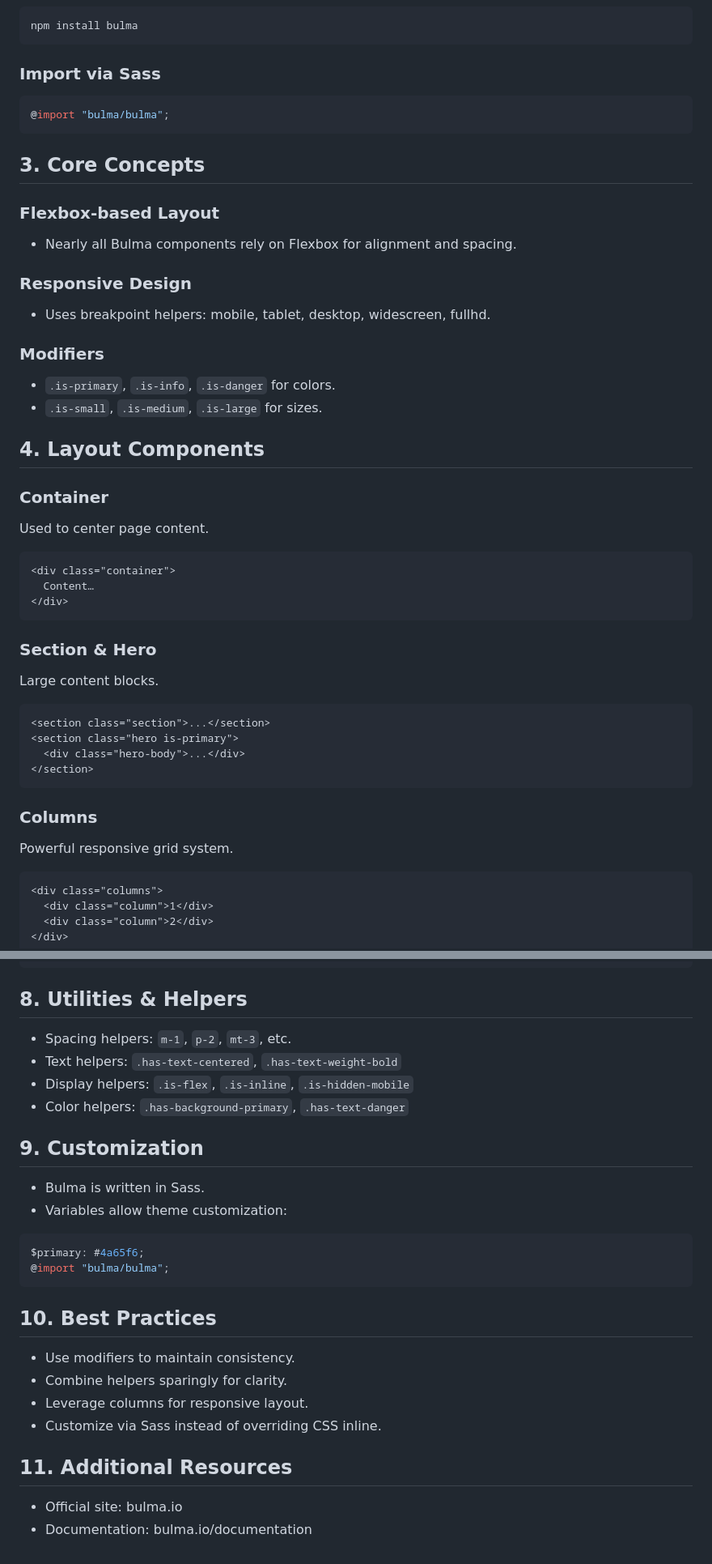
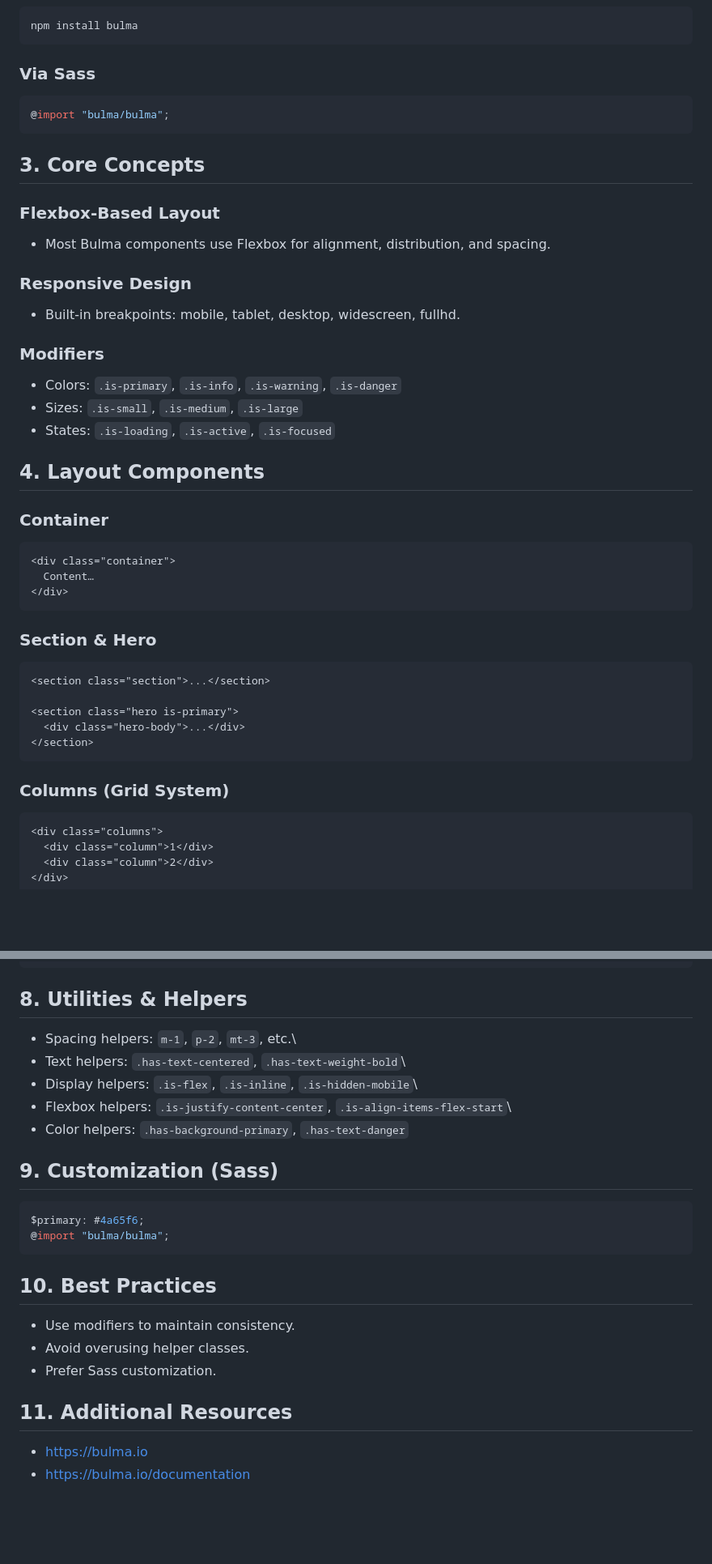
Before and after one commit to PrashantSBasnet/L5_WAT, a Markdown page: bulma/summary_notes.md, 2 parts joined by grey strips. Shown at 81% size. Rendered like a GitHub page; blank space fills up the shorter version.

````diff
--- a/bulma/summary_notes.md
+++ b/bulma/summary_notes.md
@@ -19,7 +18,7 @@
 
     npm install bulma
 
-### Import via Sass
+### Via Sass
 
 ``` scss
 @import "bulma/bulma";
@@ -27,26 +26,24 @@
 
 ## 3. Core Concepts
 
-### Flexbox-based Layout
+### Flexbox-Based Layout
 
--   Nearly all Bulma components rely on Flexbox for alignment and
+-   Most Bulma components use Flexbox for alignment, distribution, and
     spacing.
 
 ### Responsive Design
 
--   Uses breakpoint helpers: mobile, tablet, desktop, widescreen,
-    fullhd.
+-   Built-in breakpoints: mobile, tablet, desktop, widescreen, fullhd.
 
 ### Modifiers
 
--   `.is-primary`, `.is-info`, `.is-danger` for colors.
--   `.is-small`, `.is-medium`, `.is-large` for sizes.
+-   Colors: `.is-primary`, `.is-info`, `.is-warning`, `.is-danger`
+-   Sizes: `.is-small`, `.is-medium`, `.is-large`
+-   States: `.is-loading`, `.is-active`, `.is-focused`
 
 ## 4. Layout Components
 
-### **Container**
-
-Used to center page content.
+### Container
 
 ``` html
 <div class="container">
@@ -54,20 +51,17 @@ Used to center page content.
 </div>
 ```
 
-### **Section & Hero**
-
-Large content blocks.
+### Section & Hero
 
 ``` html
 <section class="section">...</section>
+
 <section class="hero is-primary">
   <div class="hero-body">...</div>
 </section>
 ```
 
-### **Columns**
-
-Powerful responsive grid system.
+### Columns (Grid System)
 
 ``` html
 <div class="columns">
@@ -151,15 +287,14 @@ Responsive navigation bar.
 
 ## 8. Utilities & Helpers
 
--   Spacing helpers: `m-1`, `p-2`, `mt-3`, etc.
--   Text helpers: `.has-text-centered`, `.has-text-weight-bold`
--   Display helpers: `.is-flex`, `.is-inline`, `.is-hidden-mobile`
+-   Spacing helpers: `m-1`, `p-2`, `mt-3`, etc.\
+-   Text helpers: `.has-text-centered`, `.has-text-weight-bold`\
+-   Display helpers: `.is-flex`, `.is-inline`, `.is-hidden-mobile`\
+-   Flexbox helpers: `.is-justify-content-center`,
+    `.is-align-items-flex-start`\
 -   Color helpers: `.has-background-primary`, `.has-text-danger`
 
-## 9. Customization
-
--   Bulma is written in Sass.
--   Variables allow theme customization:
+## 9. Customization (Sass)
 
 ``` scss
 $primary: #4a65f6;
@@ -169,11 +304,10 @@ $primary: #4a65f6;
 ## 10. Best Practices
 
 -   Use modifiers to maintain consistency.
--   Combine helpers sparingly for clarity.
--   Leverage columns for responsive layout.
--   Customize via Sass instead of overriding CSS inline.
+-   Avoid overusing helper classes.
+-   Prefer Sass customization.
 
 ## 11. Additional Resources
 
--   Official site: bulma.io
--   Documentation: bulma.io/documentation
+-   https://bulma.io
+-   https://bulma.io/documentation
````
Also changed, not shown: other parts of bulma/summary_notes.md (+160 -19 lines).
